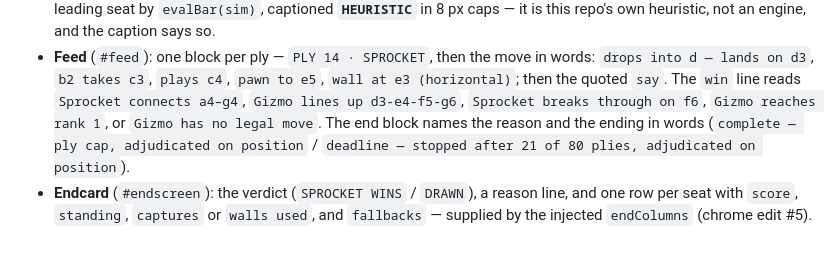
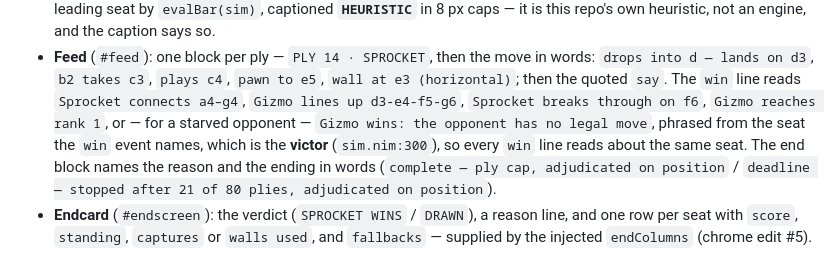
Before and after one commit to Metta-AI/cogame-board-gauntlet, a Markdown page: docs/plans/2026-08-27-board-gauntlet-design.md, the part around the change. Drawn GitHub-style.

Commit message:
r1-N16: the note's no-moves feed line names the seat the event names
The note wrote the no-moves win line as "Gizmo has no legal move", i.e.
about the STARVED seat, while client/renderer.js:574-575 renders
"<name> wins: the opponent has no legal move". The event's seat is the
victor (src/gauntlet/sim.nim:300) and every other win line in the feed is
phrased about that seat, so the code's phrasing is the one that is
factually right for the name it prints.

The note now matches, and says which seat the line is about. No code
change.

```diff
--- a/docs/plans/2026-08-27-board-gauntlet-design.md
+++ b/docs/plans/2026-08-27-board-gauntlet-design.md
@@ -1063,7 +1063,9 @@ pawns, and walls drawn as planks that snap into their groove.
 - **Feed** (`#feed`): one block per ply — `PLY 14 · SPROCKET`, then the move in words:
   `drops into d — lands on d3`, `b2 takes c3`, `plays c4`, `pawn to e5`, `wall at e3 (horizontal)`;
   then the quoted `say`. The `win` line reads `Sprocket connects a4–g4`, `Gizmo lines up d3-e4-f5-g6`,
-  `Sprocket breaks through on f6`, `Gizmo reaches rank 1`, or `Gizmo has no legal move`. The end
+  `Sprocket breaks through on f6`, `Gizmo reaches rank 1`, or — for a starved opponent —
+  `Gizmo wins: the opponent has no legal move`, phrased from the seat the `win` event names, which
+  is the **victor** (`sim.nim:300`), so every `win` line reads about the same seat. The end
   block names the reason and the ending in words (`complete — ply cap, adjudicated on position` /
   `deadline — stopped after 21 of 80 plies, adjudicated on position`).
 - **Endcard** (`#endscreen`): the verdict (`SPROCKET WINS` / `DRAWN`), a reason line, and one row
```
